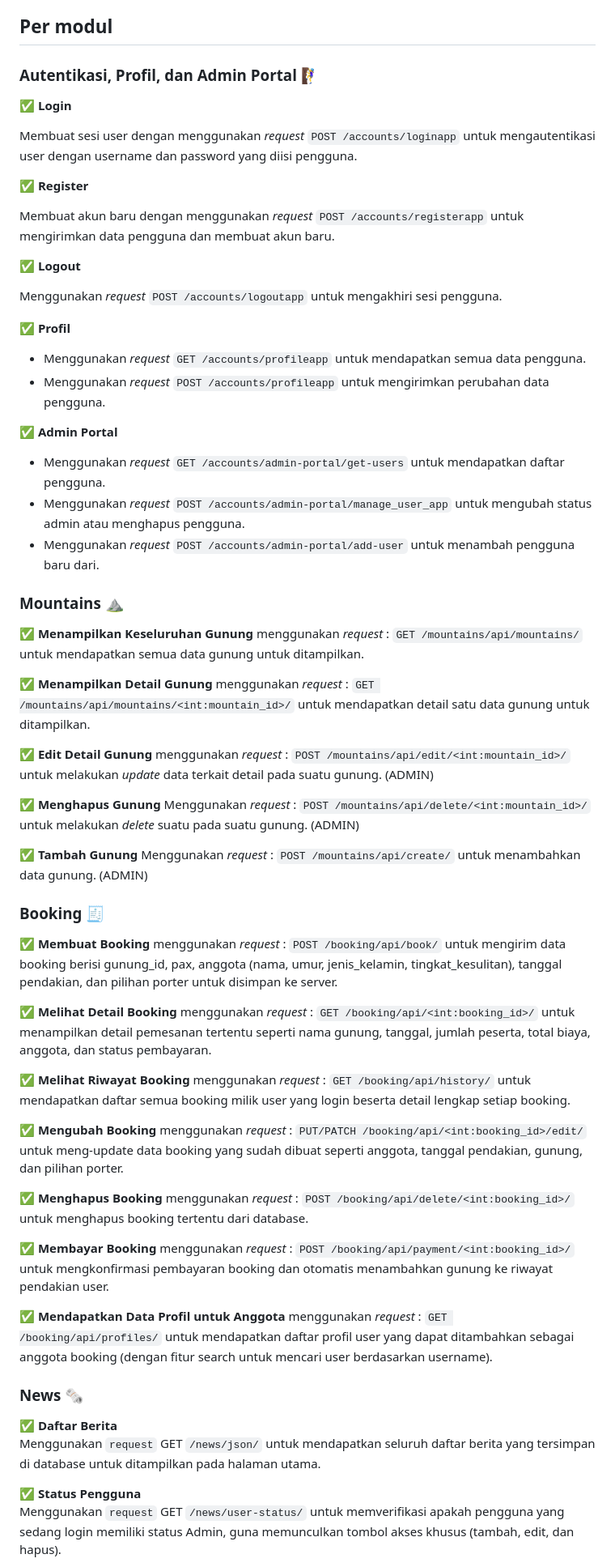
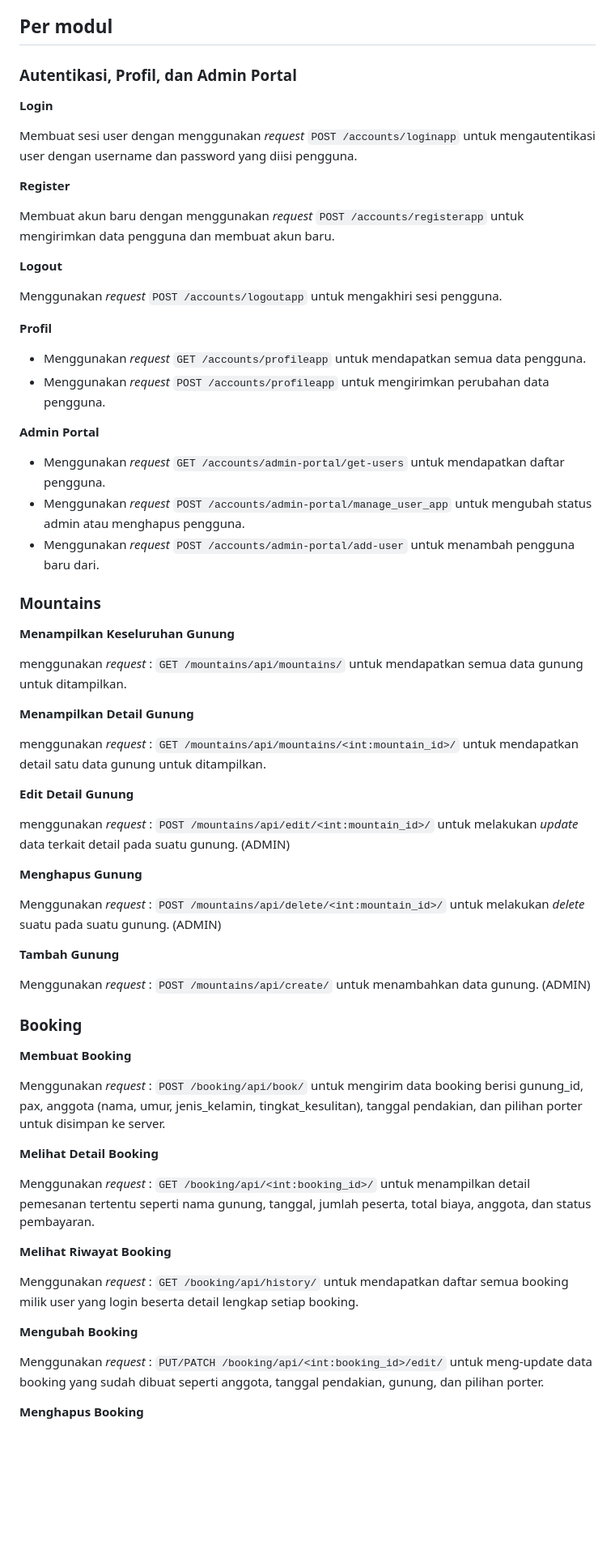
Before and after one commit to pbp-kelompok-c09/MountTrack_mobile, a Markdown page: README.md, the part around the change printed below. Shown: that part at 81% size. Drawn GitHub-style; blank space fills up the shorter version.

````diff
--- a/README.md
+++ b/README.md
@@ -31,70 +31,65 @@ Tak hanya sebagai sumber informasi, MountTrack juga menyediakan fitur booking pe
 4. Mengintegrasikan *front-end* aplikasi dengan *back-end* dengan menggunakan konsep *asynchronous HTTP*.
 
 ## Per modul
-### Autentikasi, Profil, dan Admin Portal 🧗‍♀️
-✅ **Login**
+### Autentikasi, Profil, dan Admin Portal
+**Login**
 
 Membuat sesi user dengan menggunakan *request* ```POST /accounts/loginapp``` untuk mengautentikasi user dengan username dan password yang diisi pengguna.
 
-✅ **Register**
+**Register**
 
 Membuat akun baru dengan menggunakan *request* ```POST /accounts/registerapp``` untuk mengirimkan data pengguna dan membuat akun baru.
 
-✅ **Logout**
+**Logout**
 
 Menggunakan *request* ```POST /accounts/logoutapp``` untuk mengakhiri sesi pengguna.
 
-✅ **Profil**
+**Profil**
 - Menggunakan *request* ```GET /accounts/profileapp``` untuk mendapatkan semua data pengguna.
 - Menggunakan *request* ```POST /accounts/profileapp``` untuk mengirimkan perubahan data pengguna.
 
-✅ **Admin Portal**
+**Admin Portal**
 - Menggunakan *request* ```GET /accounts/admin-portal/get-users``` untuk mendapatkan daftar pengguna.
 - Menggunakan *request* ```POST /accounts/admin-portal/manage_user_app``` untuk mengubah status admin atau menghapus pengguna.
 - Menggunakan *request* ```POST /accounts/admin-portal/add-user``` untuk menambah pengguna baru dari.
 
-### Mountains ⛰️
-✅ **Menampilkan Keseluruhan Gunung**
+### Mountains
+**Menampilkan Keseluruhan Gunung**
+
 menggunakan *request* : ```GET /mountains/api/mountains/``` untuk mendapatkan semua data gunung untuk ditampilkan.
 
-✅ **Menampilkan Detail Gunung**
+**Menampilkan Detail Gunung**
+
 menggunakan *request* : ```GET /mountains/api/mountains/<int:mountain_id>/``` untuk mendapatkan detail satu data gunung untuk ditampilkan.
 
-✅ **Edit Detail Gunung**
+**Edit Detail Gunung**
+
 menggunakan *request* : ```POST /mountains/api/edit/<int:mountain_id>/``` untuk melakukan _update_ data terkait detail pada suatu gunung. (ADMIN)
 
-✅ **Menghapus Gunung**
+**Menghapus Gunung**
+
 Menggunakan *request* : ```POST /mountains/api/delete/<int:mountain_id>/``` untuk melakukan _delete_ suatu pada suatu gunung. (ADMIN)
 
-✅ **Tambah Gunung**
+**Tambah Gunung**
+
 Menggunakan *request* : ```POST /mountains/api/create/``` untuk menambahkan data gunung. (ADMIN)
 
-### Booking 🧾
-✅ **Membuat Booking**
-menggunakan *request* : ```POST /booking/api/book/``` untuk mengirim data booking berisi gunung_id, pax, anggota (nama, umur, jenis_kelamin, tingkat_kesulitan), tanggal pendakian, dan pilihan porter untuk disimpan ke server.
+### Booking
+**Membuat Booking**
 
-✅ **Melihat Detail Booking**
-menggunakan *request* : ```GET /booking/api/<int:booking_id>/``` untuk menampilkan detail pemesanan tertentu seperti nama gunung, tanggal, jumlah peserta, total biaya, anggota, dan status pembayaran.
+Menggunakan *request* : ```POST /booking/api/book/``` untuk mengirim data booking berisi gunung_id, pax, anggota (nama, umur, jenis_kelamin, tingkat_kesulitan), tanggal pendakian, dan pilihan porter untuk disimpan ke server.
 
-✅ **Melihat Riwayat Booking**
-menggunakan *request* : ```GET /booking/api/history/``` untuk mendapatkan daftar semua booking milik user yang login beserta detail lengkap setiap booking.
+**Melihat Detail Booking**
 
-✅ **Mengubah Booking**
-menggunakan *request* : ```PUT/PATCH /booking/api/<int:booking_id>/edit/``` untuk meng-update data booking yang sudah dibuat seperti anggota, tanggal pendakian, gunung, dan pilihan porter.
+Menggunakan *request* : ```GET /booking/api/<int:booking_id>/``` untuk menampilkan detail pemesanan tertentu seperti nama gunung, tanggal, jumlah peserta, total biaya, anggota, dan status pembayaran.
 
-✅ **Menghapus Booking**
-menggunakan *request* : ```POST /booking/api/delete/<int:booking_id>/``` untuk menghapus booking tertentu dari database.
+**Melihat Riwayat Booking**
 
-✅ **Membayar Booking**
-menggunakan *request* : ```POST /booking/api/payment/<int:booking_id>/``` untuk mengkonfirmasi pembayaran booking dan otomatis menambahkan gunung ke riwayat pendakian user.
+Menggunakan *request* : ```GET /booking/api/history/``` untuk mendapatkan daftar semua booking milik user yang login beserta detail lengkap setiap booking.
 
-✅ **Mendapatkan Data Profil untuk Anggota**
-menggunakan *request* : ```GET /booking/api/profiles/``` untuk mendapatkan daftar profil user yang dapat ditambahkan sebagai anggota booking (dengan fitur search untuk mencari user berdasarkan username).
+**Mengubah Booking**
 
-### News 🗞️
-✅ **Daftar Berita**
-Menggunakan `request` GET `/news/json/` untuk mendapatkan seluruh daftar berita yang tersimpan di database untuk ditampilkan pada halaman utama.
+Menggunakan *request* : ```PUT/PATCH /booking/api/<int:booking_id>/edit/``` untuk meng-update data booking yang sudah dibuat seperti anggota, tanggal pendakian, gunung, dan pilihan porter.
 
-✅ **Status Pengguna**
-Menggunakan `request` GET `/news/user-status/` untuk memverifikasi apakah pengguna yang sedang login memiliki status Admin, guna memunculkan tombol akses khusus (tambah, edit, dan hapus).
+**Menghapus Booking**
 
````
Also changed, not shown: other parts of README.md (+40 -16 lines).
